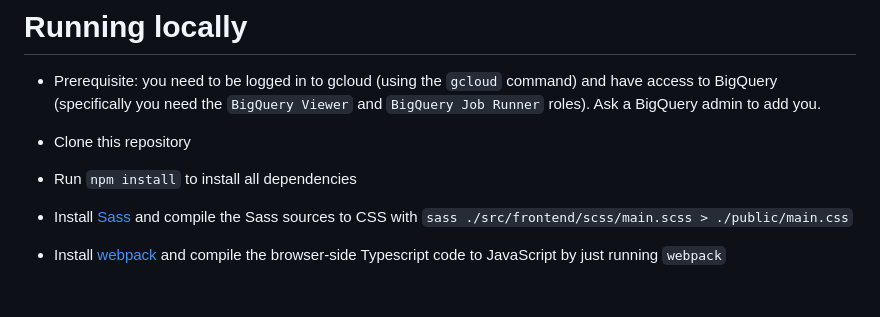
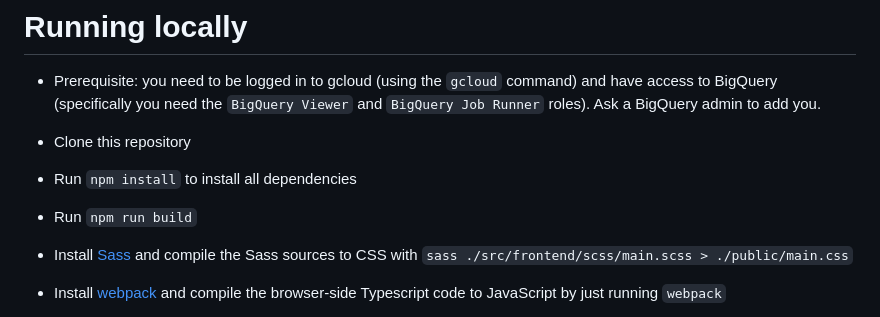
Before and after one commit to alphagov/knowledge-graph-search, a Markdown page: README.md, the part around the change. GitHub-like rendering; blank space fills up the shorter version.

Commit message:
missing npm run build command

```diff
--- a/README.md
+++ b/README.md
@@ -15,6 +15,7 @@ Docs](https://docs.data-community.publishing.service.gov.uk).
 
 - Clone this repository
 - Run `npm install` to install all dependencies
+- Run `npm run build`
 - Install [Sass](https://sass-lang.com/install) and compile the Sass sources to CSS with `sass ./src/frontend/scss/main.scss > ./public/main.css`
 
 - Install [webpack](https://webpack.js.org/) and compile the browser-side Typescript code to JavaScript by just running `webpack`
```
